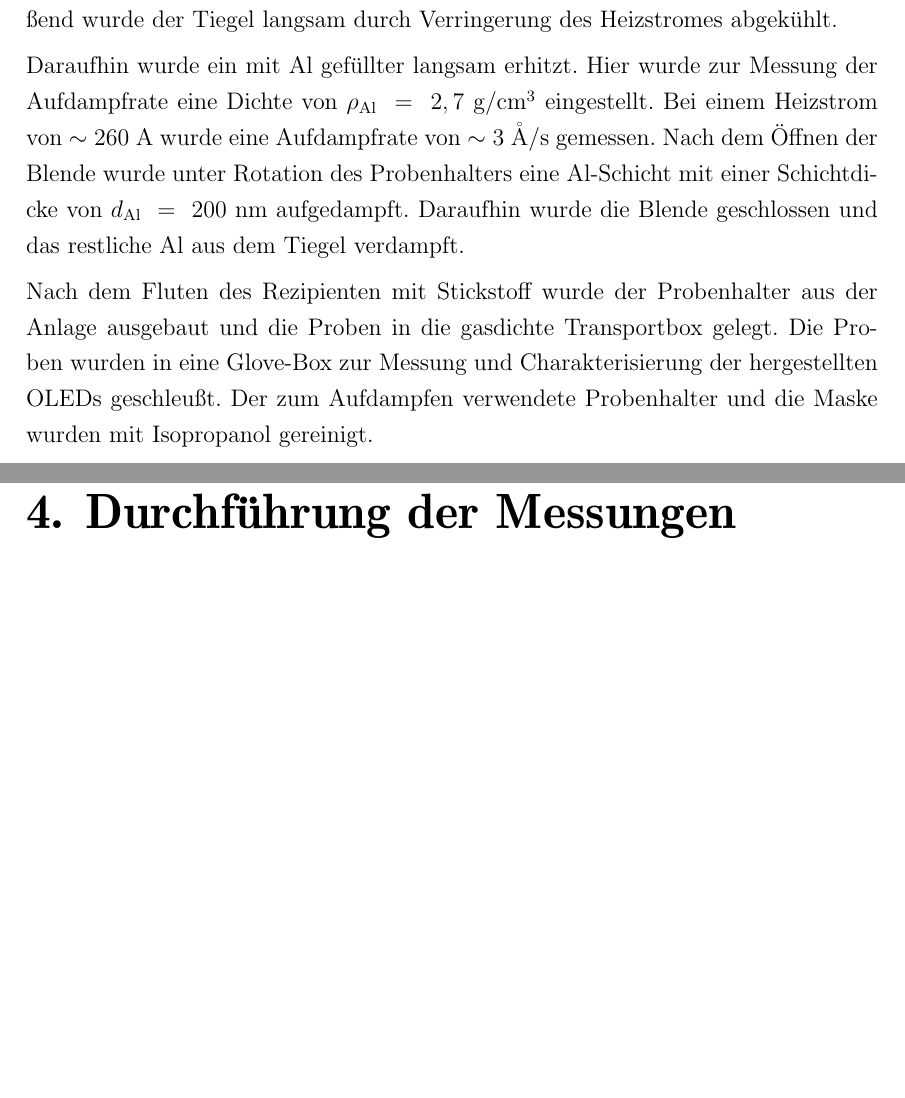
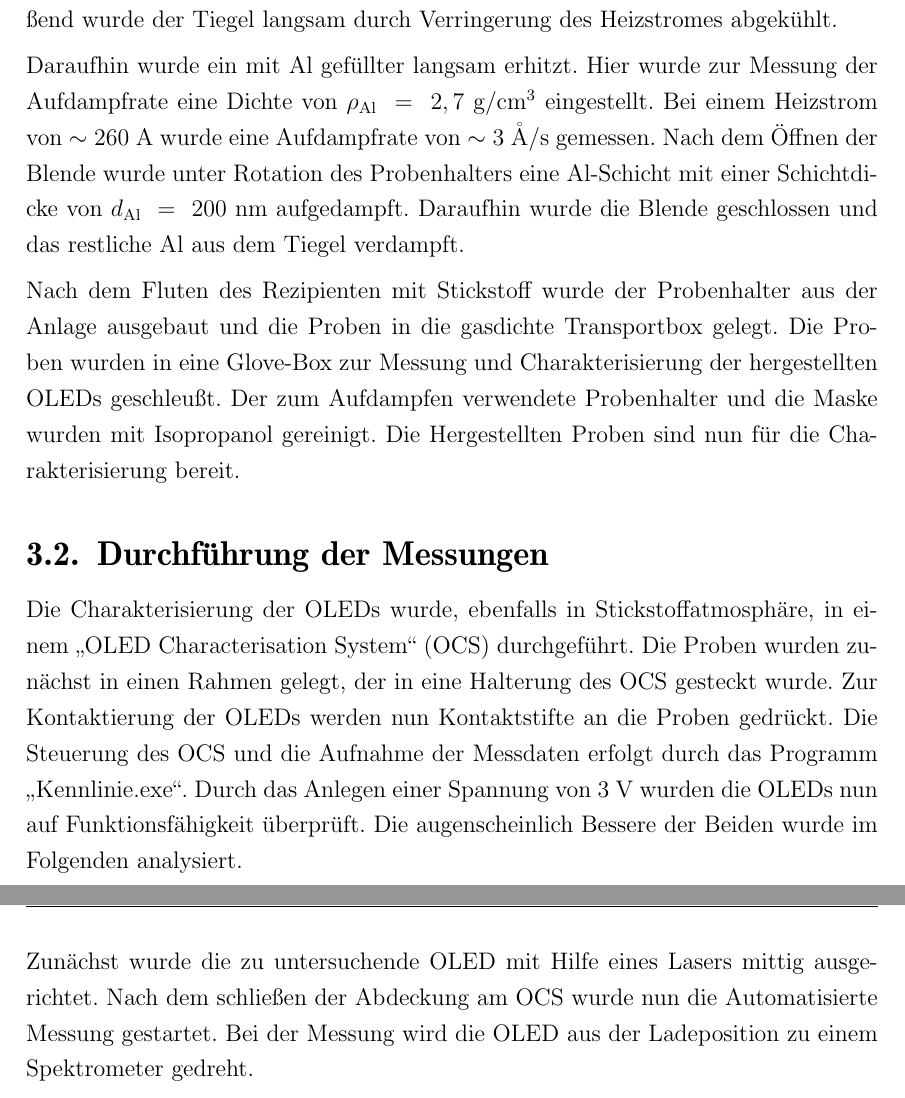
Before and after one commit to SebastianHeunisch/Nanolab-OLED, a LaTeX thesis (Ausarbeitung/thesis.tex, which reads Ausarbeitung/content.tex): two parts of pages 11 and 13 of 17 before the commit and two parts of pages 11 and 12 of 17 after it, joined at a grey line, cut so that both start at the same text, the shorter picture padded with empty space. Compiled offline with pdfLaTeX; the source files are stored in an older character set and shown here as Unicode.

Commit message:
Durchfuerung der Messung angefangen
*~ files entfernt

```diff
--- a/Ausarbeitung/content.tex
+++ b/Ausarbeitung/content.tex
@@ -52,7 +53,15 @@ Anschließend wurde der Tiegel langsam durch Verringerung des Heizstromes abgek
 
 Daraufhin wurde ein mit Al gefüllter langsam erhitzt. Hier wurde zur Messung der Aufdampfrate eine Dichte von $\rho_{\mathrm{Al}}~=~2,7~$g/cm$^3$ eingestellt. Bei einem Heizstrom von $\sim260$~A wurde eine Aufdampfrate von $\sim3~\mathring{\mathrm{A}}$/s gemessen. Nach dem Öffnen der Blende wurde unter Rotation des Probenhalters eine Al-Schicht mit einer Schichtdicke von $d_{\mathrm{Al}}~=~200~$nm aufgedampft. Daraufhin wurde die Blende geschlossen und das restliche Al aus dem Tiegel verdampft.
 
-Nach dem Fluten des Rezipienten mit Stickstoff wurde der Probenhalter aus der Anlage ausgebaut und die Proben in die gasdichte Transportbox gelegt. Die Proben wurden in eine Glove-Box zur Messung und Charakterisierung der hergestellten OLEDs geschleußt. Der zum Aufdampfen verwendete Probenhalter und die Maske wurden mit Isopropanol gereinigt.
+Nach dem Fluten des Rezipienten mit Stickstoff wurde der Probenhalter aus der Anlage ausgebaut und die Proben in die gasdichte Transportbox gelegt. Die Proben wurden in eine Glove-Box zur Messung und Charakterisierung der hergestellten OLEDs geschleußt. Der zum Aufdampfen verwendete Probenhalter und die Maske wurden mit Isopropanol gereinigt. Die Hergestellten Proben sind nun für die Charakterisierung bereit.
 
-\chapter{Durchführung der Messungen}
+\section{Durchführung der Messungen}
+\label{ch:Messsystem}
+
+Die Charakterisierung der OLEDs wurde, ebenfalls in Stickstoffatmosphäre, in einem "`OLED Characterisation System"' (OCS) durchgeführt. Die Proben wurden zunächst in einen Rahmen gelegt, der in eine Halterung des OCS gesteckt wurde. Zur Kontaktierung der OLEDs werden nun Kontaktstifte an die Proben gedrückt. Die Steuerung des OCS und die Aufnahme der Messdaten erfolgt durch das Programm "`Kennlinie.exe"'.  Durch das Anlegen einer Spannung von 3~V wurden die OLEDs nun auf Funktionsfähigkeit überprüft. Die augenscheinlich Bessere der Beiden wurde im Folgenden analysiert.
+
+Zunächst wurde die zu untersuchende OLED mit Hilfe eines Lasers mittig ausgerichtet. Nach dem schließen der Abdeckung am OCS wurde nun die Automatisierte Messung gestartet. Bei der Messung wird die OLED aus der Ladeposition zu einem Spektrometer gedreht.
+
+
+\chapter{Auswertung der Messergebnisse}
 \label{ch:Messung}
--- a/Ausarbeitung/thesis.tex
+++ b/Ausarbeitung/thesis.tex
@@ -1,4 +1,4 @@
-\documentclass[german]{thesisclass}
+\documentclass[german,oneside]{thesisclass}
 % Based on thesisclass.cls of Timo Rohrberg, 2009
 % ----------------------------------------------------------------
 % Thesis - Main document
```
Also changed, not shown: Ausarbeitung/content.tex (5 more changed lines), 8 other files.
